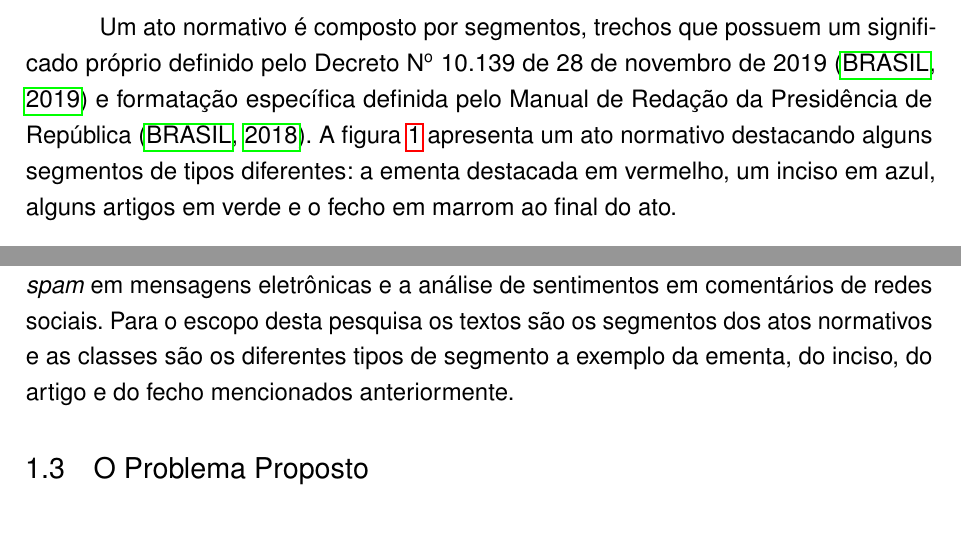
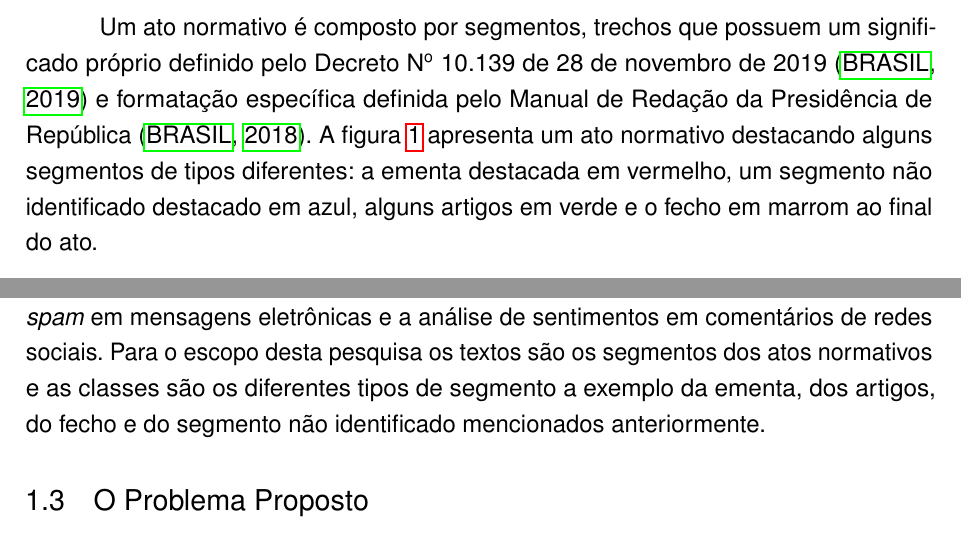
Before and after one commit to correialc/saan-tcc, a LaTeX thesis (tcc.tex, which reads introducao/introducao.tex): two parts of pages 6 and 7 of 23, joined at a grey line, cut so that both start at the same text. Compiled offline with pdfLaTeX.

Commit message:
Revisao do texto da introducao

```diff
--- a/introducao/introducao.tex
+++ b/introducao/introducao.tex
@@ -4,7 +4,7 @@
 
 A publicação de atos normativos é uma etapa fundamental do processo de gestão pública, pois formaliza e divulga para a sociedade as decisões do Governo Federal. A Receita Federal do Brasil (RFB) disponibiliza atos normativos através do sistema Normas \cite{Normas2021}, acessível publicamente através da Internet. Os atos são inicialmente publicados no Diário Oficial da União (DOU) através da Imprensa Nacional \cite{ImprensaNacional2021} e incluídos manualmente no sistema Normas.
 
-Um ato normativo é composto por segmentos, trechos que possuem um significado próprio definido pelo Decreto N\textsuperscript{o} 10.139 de 28 de novembro de 2019 \cite{Decreto10139} e formatação específica definida pelo Manual de Redação da Presidência de República \cite{ManualRedacao2018}. A figura \ref{fig:segmentos} apresenta um ato normativo destacando alguns segmentos de tipos diferentes: a ementa destacada em vermelho, um inciso em azul, alguns artigos em verde e o fecho em marrom ao final do ato.
+Um ato normativo é composto por segmentos, trechos que possuem um significado próprio definido pelo Decreto N\textsuperscript{o} 10.139 de 28 de novembro de 2019 \cite{Decreto10139} e formatação específica definida pelo Manual de Redação da Presidência de República \cite{ManualRedacao2018}. A figura \ref{fig:segmentos} apresenta um ato normativo destacando alguns segmentos de tipos diferentes: a ementa destacada em vermelho, um segmento não identificado destacado em azul, alguns artigos em verde e o fecho em marrom ao final do ato.
 
 \begin{figure}[h]
 	\caption{Exemplo de ato normativo com segmentos em destaque}
@@ -18,7 +18,7 @@ A classificação dos segmentos é uma etapa fundamental para o processo de incl
 
 \subsection{Processamento de Linguagem Natural}
 
-O Processamento de Linguagem Natural (PLN) é uma área da Ciência da Computação, fortemente relacionada com outras áreas de conhecimento como a Inteligência Artificial e a Aprendizagem de Máquina, que pesquisa métodos para analizar, modelar e compreender a linguagem humana \cite{PracticalNLP2020}. Uma das tarefas da PLN é a classificação de textos que consiste em atribuir uma classe previamente conhecida a um texto informado. Alguns exemplos de classificação de textos são a identificação de \textit{spam} em mensagens eletrônicas e a análise de sentimentos em comentários de redes sociais. Para o escopo desta pesquisa os textos são os segmentos dos atos normativos e as classes são os diferentes tipos de segmento a exemplo da ementa, do inciso, do artigo e do fecho mencionados anteriormente.
+O Processamento de Linguagem Natural (PLN) é uma área da Ciência da Computação, fortemente relacionada com outras áreas de conhecimento como a Inteligência Artificial e a Aprendizagem de Máquina, que pesquisa métodos para analizar, modelar e compreender a linguagem humana \cite{PracticalNLP2020}. Uma das tarefas da PLN é a classificação de textos que consiste em atribuir uma classe previamente conhecida a um texto informado. Alguns exemplos de classificação de textos são a identificação de \textit{spam} em mensagens eletrônicas e a análise de sentimentos em comentários de redes sociais. Para o escopo desta pesquisa os textos são os segmentos dos atos normativos e as classes são os diferentes tipos de segmento a exemplo da ementa, dos artigos, do fecho e do segmento não identificado mencionados anteriormente.
 
 \subsection{O Problema Proposto}
 
```
